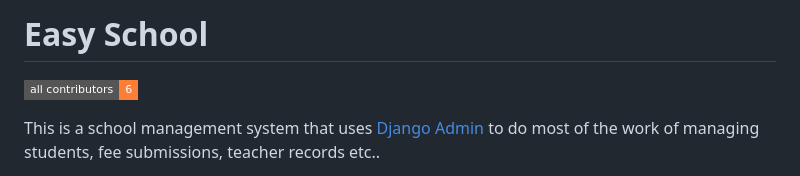
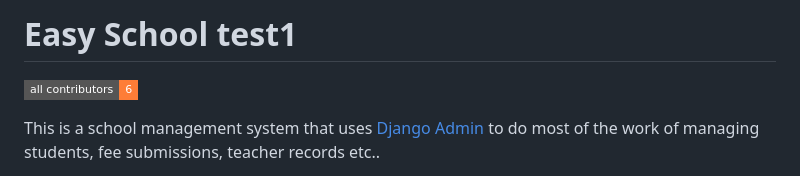
Before and after one commit to ZeroCoolHacker/easy-school, a Markdown page: README.md, the part around the change. GitHub-like rendering; badges without logos.

```diff
--- a/README.md
+++ b/README.md
@@ -1,4 +1,4 @@
-# Easy School
+# Easy School test1
 <!-- ALL-CONTRIBUTORS-BADGE:START - Do not remove or modify this section -->
 [![All Contributors](https://img.shields.io/badge/all_contributors-6-orange.svg?style=flat-square)](#contributors-)
 <!-- ALL-CONTRIBUTORS-BADGE:END -->
```
